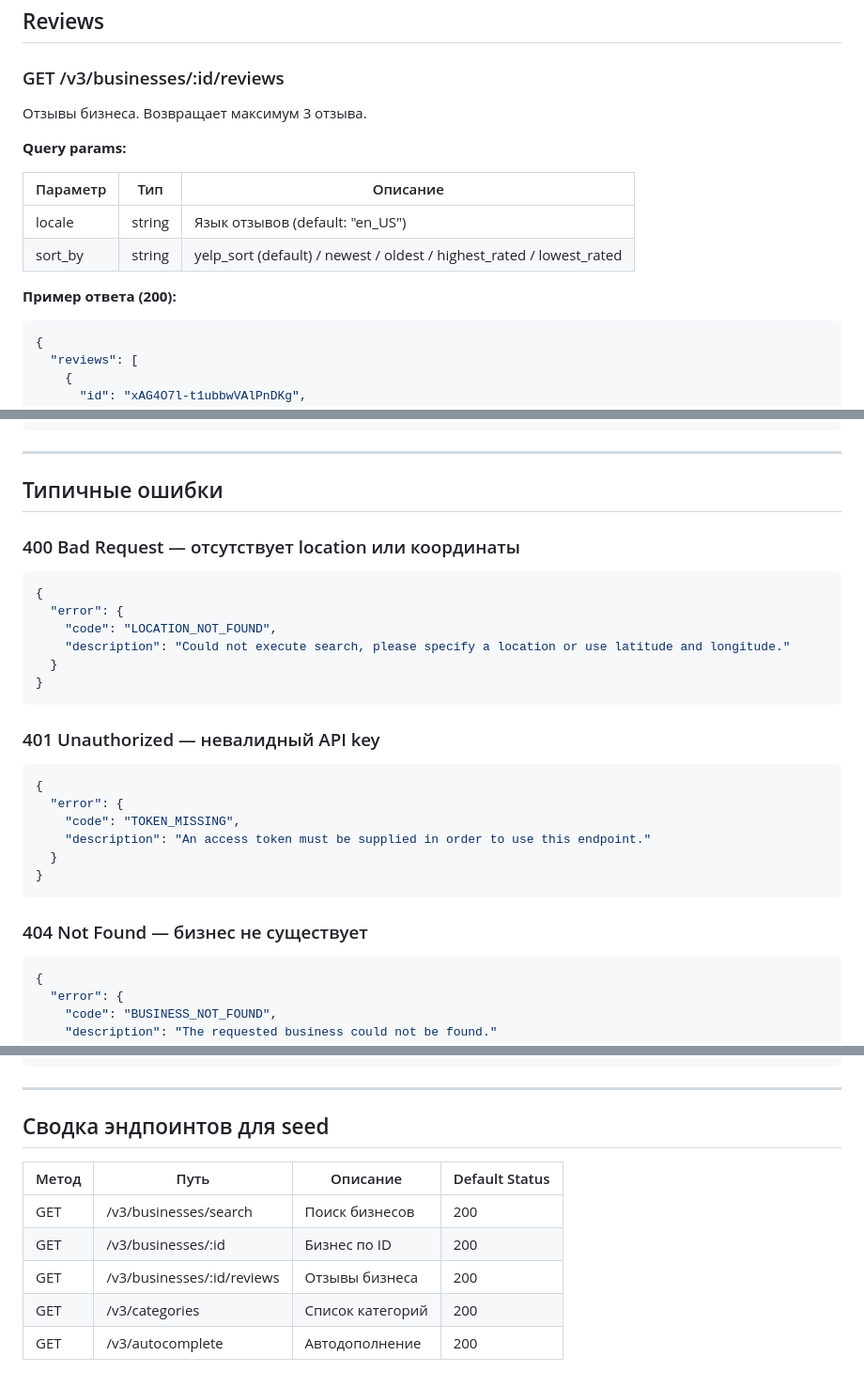
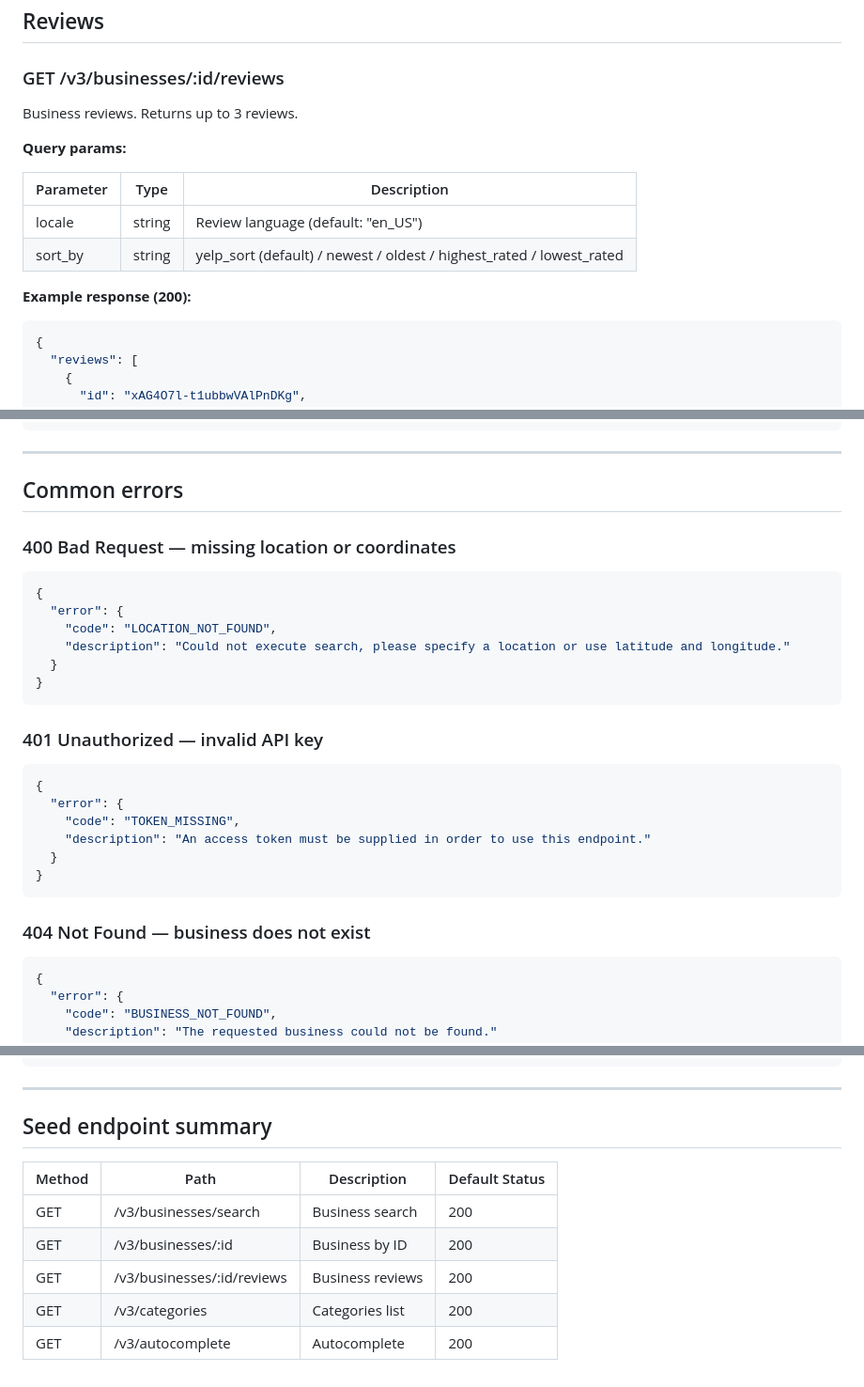
Before and after one commit to alex-burm/emulator, a Markdown page: docs/yelp.md, 3 parts joined by grey strips. Shown at 94% size. Rendered like a GitHub page.

````diff
--- a/docs/yelp.md
+++ b/docs/yelp.md
@@ -223,16 +223,16 @@ Authorization: Bearer {api_key}
 
 ### GET /v3/businesses/:id/reviews
 
-Отзывы бизнеса. Возвращает максимум 3 отзыва.
+Business reviews. Returns up to 3 reviews.
 
 **Query params:**
 
-| Параметр | Тип | Описание |
+| Parameter | Type | Description |
 |---|---|---|
-| locale | string | Язык отзывов (default: "en_US") |
+| locale | string | Review language (default: "en_US") |
 | sort_by | string | yelp_sort (default) / newest / oldest / highest_rated / lowest_rated |
 
-**Пример ответа (200):**
+**Example response (200):**
 ```json
 {
   "reviews": [
@@ -374,9 +374,9 @@ Authorization: Bearer {api_key}
 
 ---
 
-## Типичные ошибки
+## Common errors
 
-### 400 Bad Request — отсутствует location или координаты
+### 400 Bad Request — missing location or coordinates
 ```json
 {
   "error": {
@@ -386,7 +386,7 @@ Authorization: Bearer {api_key}
 }
 ```
 
-### 401 Unauthorized — невалидный API key
+### 401 Unauthorized — invalid API key
 ```json
 {
   "error": {
@@ -396,7 +396,7 @@ Authorization: Bearer {api_key}
 }
 ```
 
-### 404 Not Found — бизнес не существует
+### 404 Not Found — business does not exist
 ```json
 {
   "error": {
@@ -418,12 +418,12 @@ Authorization: Bearer {api_key}
 
 ---
 
-## Сводка эндпоинтов для seed
+## Seed endpoint summary
 
-| Метод | Путь | Описание | Default Status |
+| Method | Path | Description | Default Status |
 |---|---|---|---|
-| GET | /v3/businesses/search | Поиск бизнесов | 200 |
-| GET | /v3/businesses/:id | Бизнес по ID | 200 |
-| GET | /v3/businesses/:id/reviews | Отзывы бизнеса | 200 |
-| GET | /v3/categories | Список категорий | 200 |
-| GET | /v3/autocomplete | Автодополнение | 200 |
+| GET | /v3/businesses/search | Business search | 200 |
+| GET | /v3/businesses/:id | Business by ID | 200 |
+| GET | /v3/businesses/:id/reviews | Business reviews | 200 |
+| GET | /v3/categories | Categories list | 200 |
+| GET | /v3/autocomplete | Autocomplete | 200 |
````
Also changed, not shown: other parts of docs/yelp.md (+37 -37 lines), docs/servicetitan.md (+52 -52 lines).
